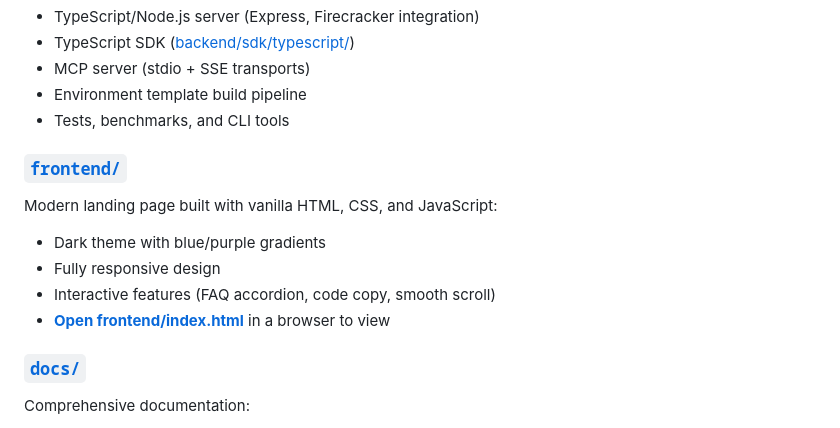
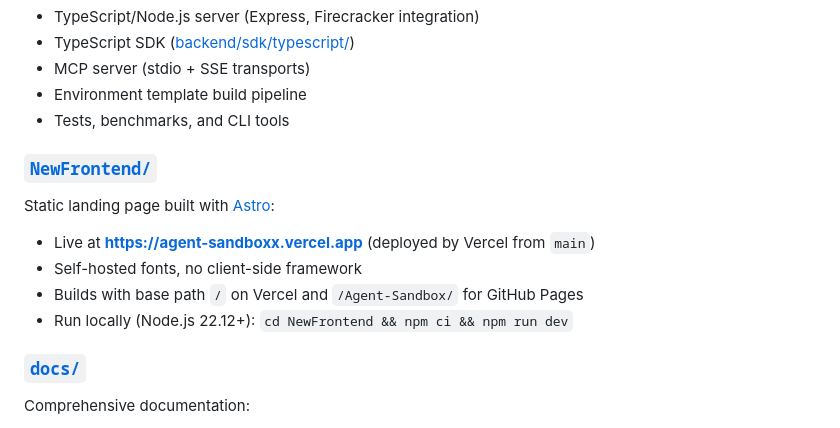
Before and after one commit to SheerWill007/Agent-Sandbox, a Markdown page: README.md, the part around one of its changes. Drawn GitHub-style.

Commit message:
README: point frontend docs at NewFrontend and the live Vercel site

```diff
--- a/README.md
+++ b/README.md
@@ -30,12 +30,12 @@ All source code, configuration, and development tooling:
 - Environment template build pipeline
 - Tests, benchmarks, and CLI tools
 
-### [`frontend/`](frontend/)
-Modern landing page built with vanilla HTML, CSS, and JavaScript:
-- Dark theme with blue/purple gradients
-- Fully responsive design
-- Interactive features (FAQ accordion, code copy, smooth scroll)
-- **[Open frontend/index.html](frontend/index.html)** in a browser to view
+### [`NewFrontend/`](NewFrontend/)
+Static landing page built with [Astro](https://astro.build):
+- Live at **https://agent-sandboxx.vercel.app** (deployed by Vercel from `main`)
+- Self-hosted fonts, no client-side framework
+- Builds with base path `/` on Vercel and `/Agent-Sandbox/` for GitHub Pages
+- Run locally (Node.js 22.12+): `cd NewFrontend && npm ci && npm run dev`
 
 ### [`docs/`](docs/)
 Comprehensive documentation:
```
Also changed, not shown: other parts of README.md (+1 -1 lines).
